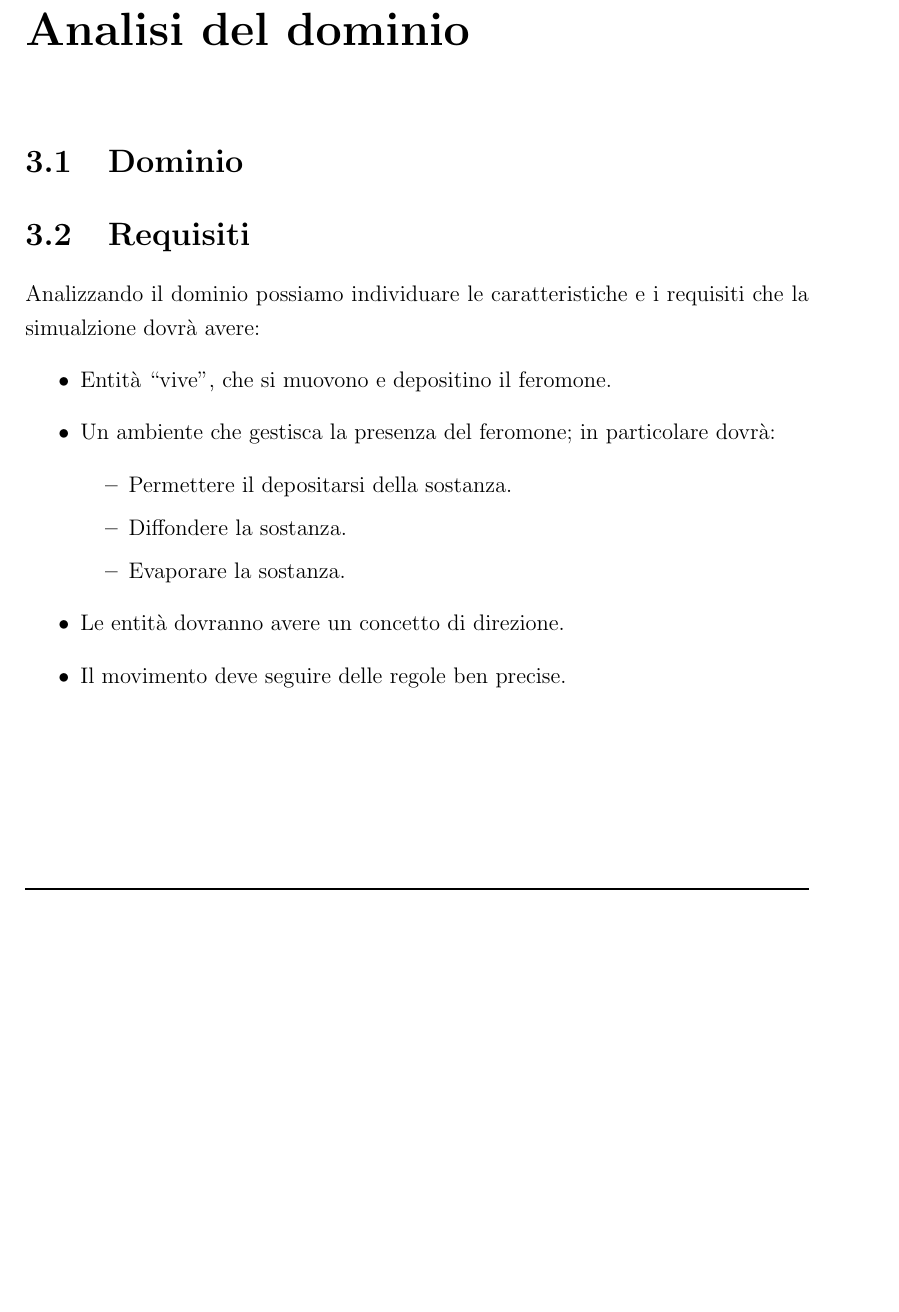
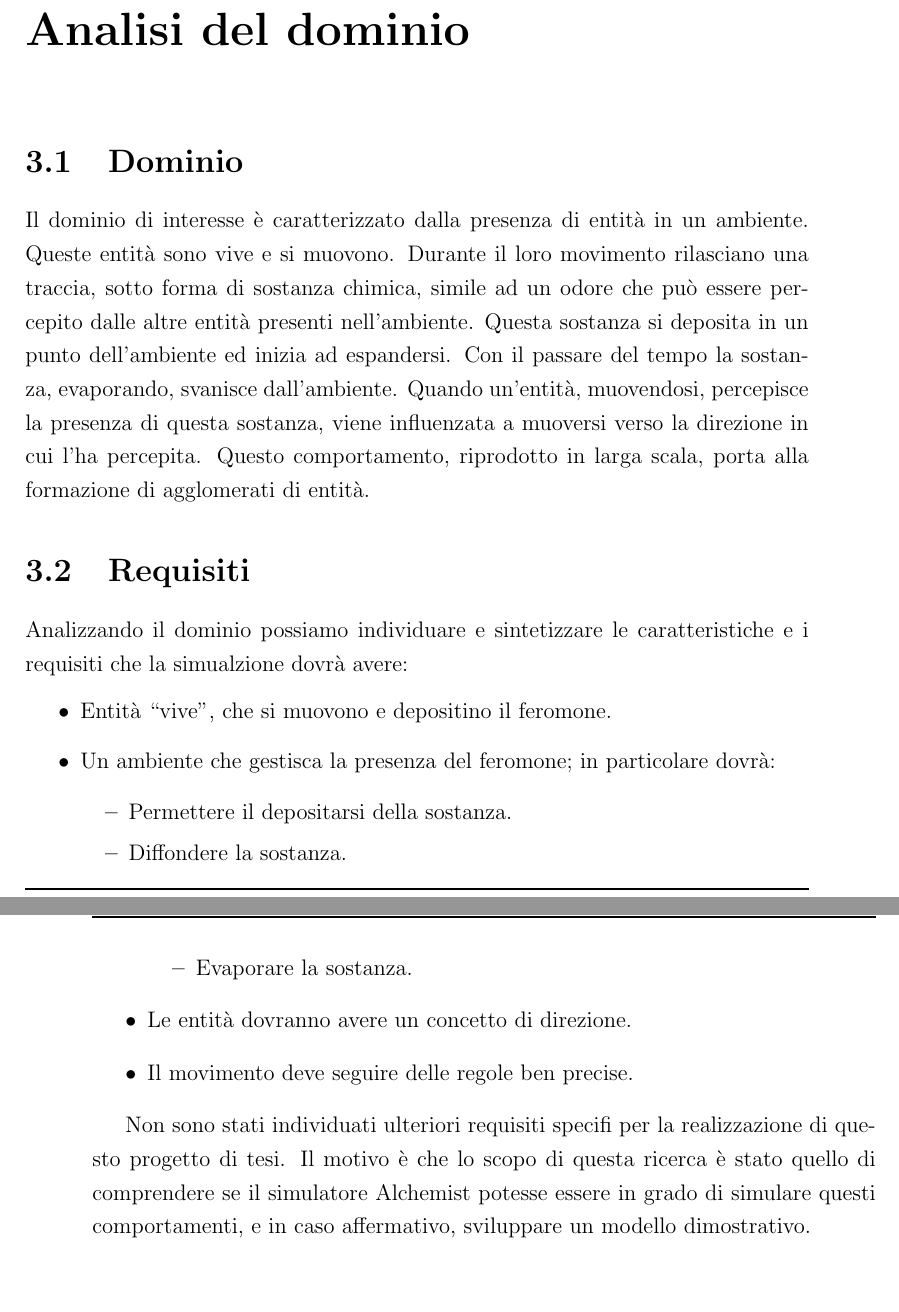
Before and after one commit to lorenzotosi/alchemist-thesis, a LaTeX thesis (thesis-main.tex, which reads thesis-parts/analisidominio.tex): part of page 25 of 57 before the commit and two parts of pages 25 and 26 of 57 after it, the two joined at a grey line, cut so that both start at the same text, the shorter picture padded with empty space. Compiled offline with pdfLaTeX.

Commit message:
add dominio

```diff
--- a/thesis-parts/analisidominio.tex
+++ b/thesis-parts/analisidominio.tex
@@ -1,8 +1,15 @@
 \chapter{Analisi del dominio}
 \section{Dominio}
-
+Il dominio di interesse è caratterizzato dalla presenza di entità in un ambiente.
+Queste entità sono vive e si muovono. Durante il loro movimento rilasciano una traccia,
+sotto forma di sostanza chimica,
+simile ad un odore che può essere percepito dalle altre entità presenti nell'ambiente. Questa sostanza
+si deposita in un punto dell'ambiente ed inizia ad espandersi. Con il passare del tempo la sostanza, evaporando, svanisce dall'ambiente.
+Quando un'entità, muovendosi, percepisce la presenza di questa sostanza, viene influenzata a muoversi verso la direzione
+in cui l'ha percepita. Questo comportamento, riprodotto in larga scala, porta alla formazione di agglomerati
+di entità.
 \section{Requisiti}
-Analizzando il dominio possiamo individuare
+Analizzando il dominio possiamo individuare e sintetizzare
 le caratteristiche e i requisiti che la simualzione dovrà avere:
 \begin{itemize}
     \item Entità ``vive'', che si muovono e depositino il feromone.
@@ -15,3 +22,8 @@ le caratteristiche e i requisiti che la simualzione dovrà avere:
     \item Le entità dovranno avere un concetto di direzione.
     \item Il movimento deve seguire delle regole ben precise.
 \end{itemize}
+
+Non sono stati individuati ulteriori requisiti specifi per la realizzazione di questo progetto di tesi.
+Il motivo è che lo scopo di questa ricerca è stato quello di comprendere se il simulatore Alchemist
+potesse essere in grado di simulare questi comportamenti, e in caso affermativo, sviluppare un modello
+dimostrativo.
```
Also changed, not shown: thesis-parts/contesto.tex (+1 -1 lines), thesis-main.pdf.
